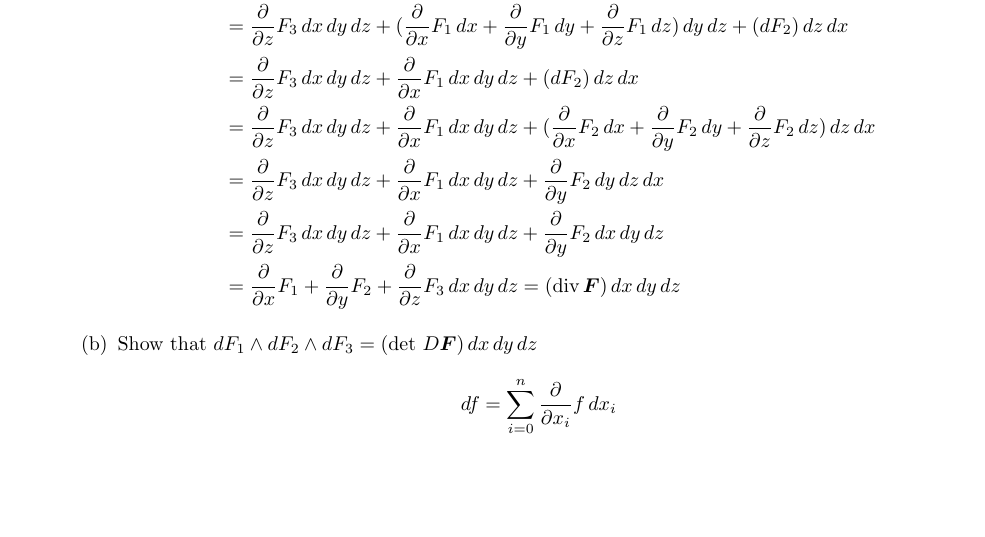
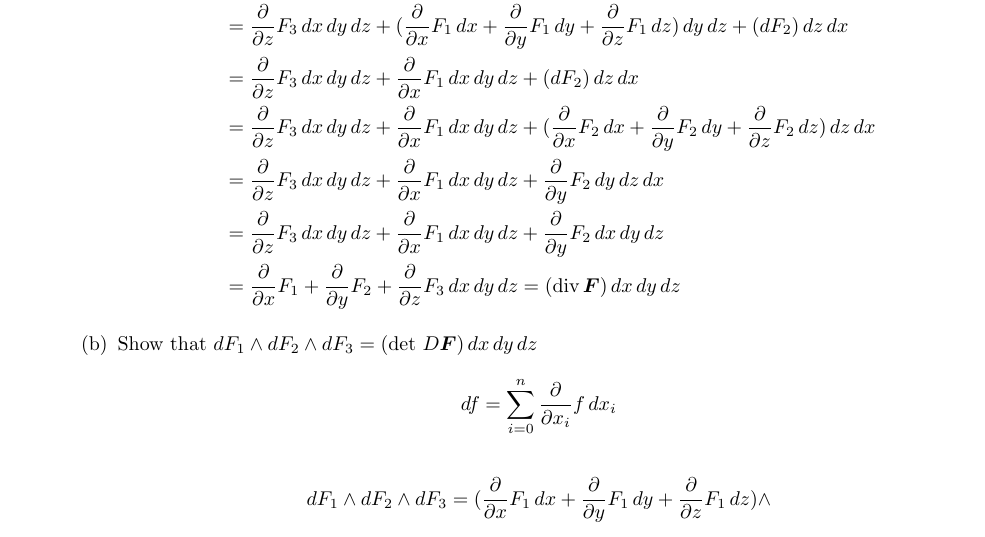
Before and after one commit to poonkeegan/school, a LaTeX document (matb42/a10.tex): part of page 1 of 10, cut so that both start at the same text, the shorter picture padded with empty space. Compiled offline with pdfLaTeX.

Commit message:
Mon Mar 26 15:25:26 EDT 2018

```diff
--- a/matb42/a10.tex
+++ b/matb42/a10.tex
@@ -52,6 +52,9 @@ Apr 3rd 2018}
             \end{align*}
         \item Show that $dF_1 \wedge dF_2 \wedge dF_3 = (\text{det } D \boldsymbol F ) \, dx \, dy \, dz$
             \[ df = \sum_{i=0}^{n} \parti{x_i} f \, dx_i \]
+            \begin{align*}
+                dF_1 \wedge dF_2 \wedge dF_3 &= (\parti{x} F_1 \, dx + \parti{y} F_1 \, dy + \parti{z} F_1 \, dz) \wedge
+            \end{align*}
     \end{enumerate}
     \newpage
     \item Let $\omega$ be a $k$-form and let $\eta$ be a $\ell$-form. Find $d(d\omega \wedge \eta - \omega \wedge d\eta)$.
```
Also changed, not shown: matb42/a10.pdf.
